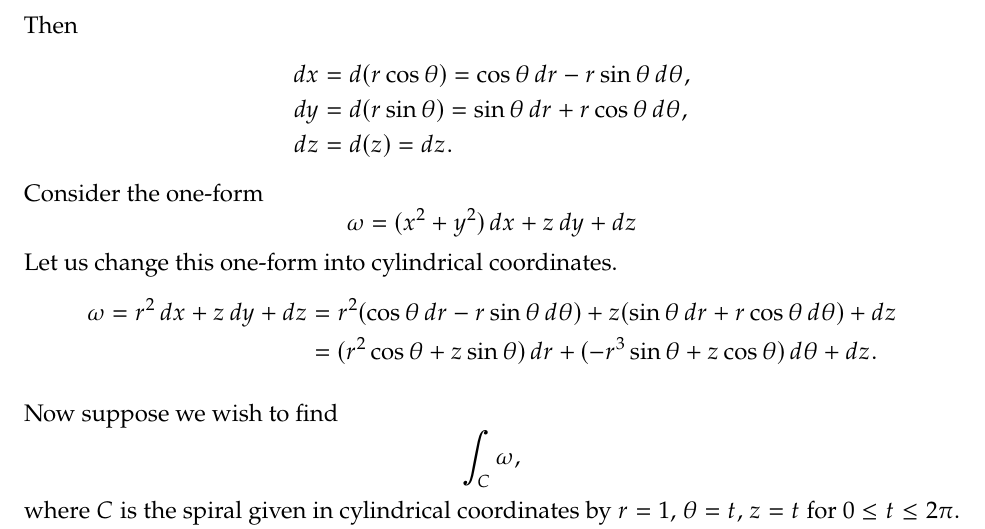
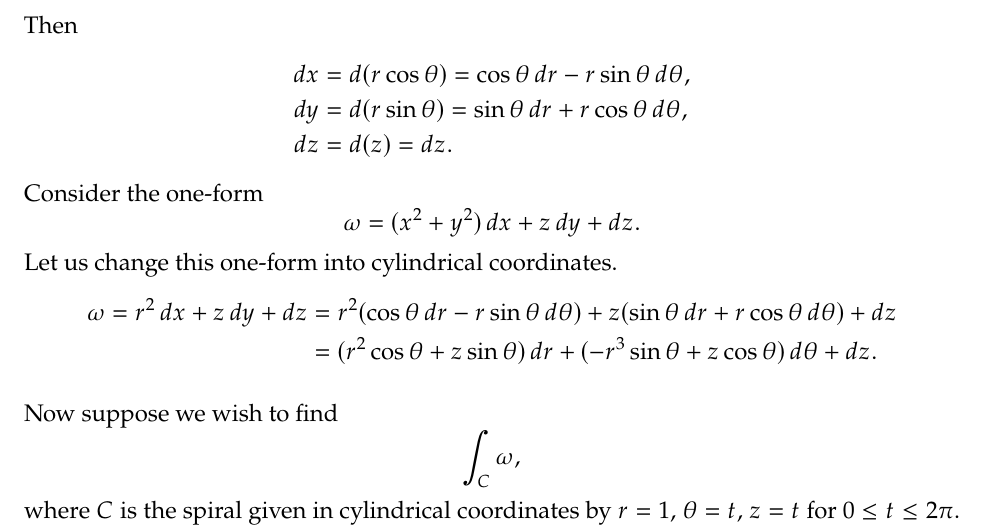
Before and after one commit to jirilebl/Differential-Forms-Crash-Course, a LaTeX document (main.tex): part of page 12 of 13, cut so that both start at the same text. Compiled offline with pdfLaTeX.

Commit message:
Minor fix

```diff
--- a/main.tex
+++ b/main.tex
@@ -1038,7 +1038,7 @@ dz & = d(z) = dz .
 \end{align*}
 Consider the one-form
 \[
-\omega = (x^2+y^2) \, dx + z \, dy + dz
+\omega = (x^2+y^2) \, dx + z \, dy + dz .
 \]
 Let us change this one-form into cylindrical coordinates.
 \begin{equation*}
```
